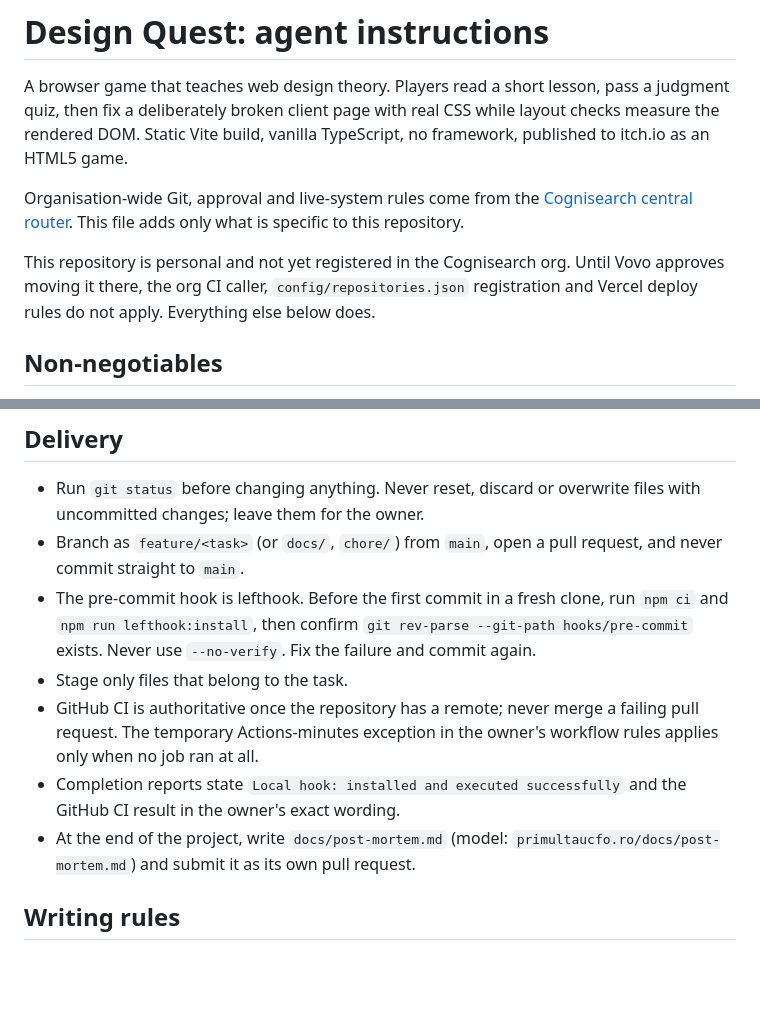
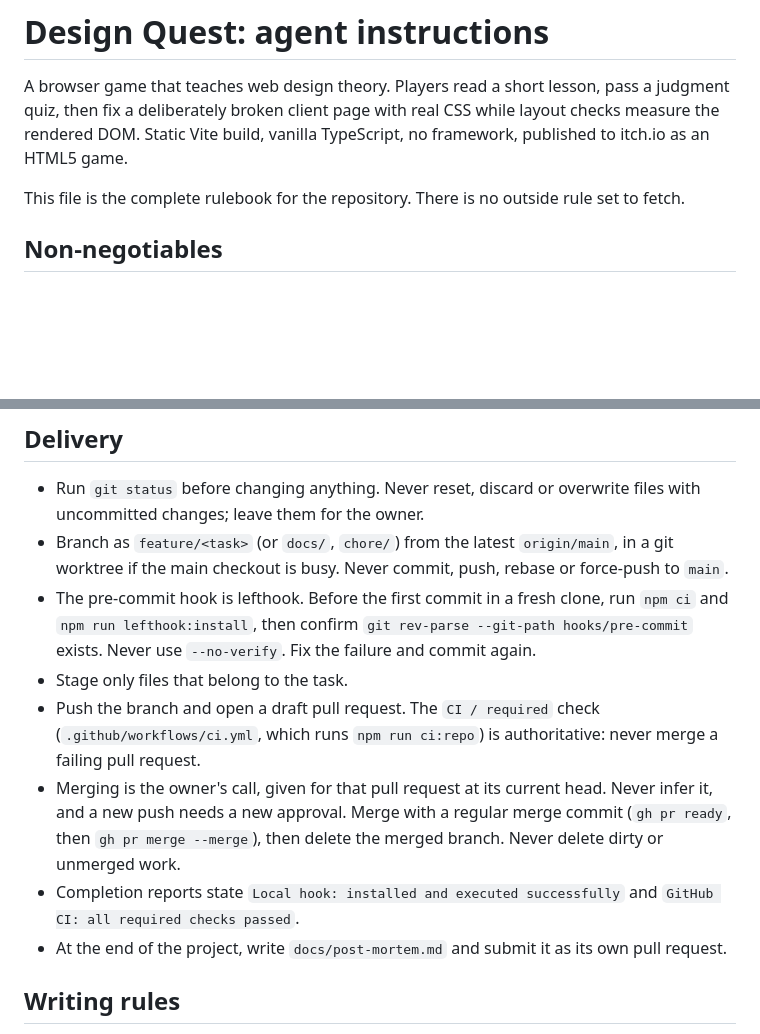
Before and after one commit to StephenCruzWright/design-quest, a Markdown page: AGENTS.md, 2 parts joined by grey strips. Rendered like a GitHub page; blank space fills up the shorter version.

Commit message:
Remove org references from the agent docs
The repository is going public on a personal account, so the rules it relied on from the org router now live in AGENTS.md itself.

```diff
--- a/AGENTS.md
+++ b/AGENTS.md
@@ -2,9 +2,7 @@
 
 A browser game that teaches web design theory. Players read a short lesson, pass a judgment quiz, then fix a deliberately broken client page with real CSS while layout checks measure the rendered DOM. Static Vite build, vanilla TypeScript, no framework, published to itch.io as an HTML5 game.
 
-Organisation-wide Git, approval and live-system rules come from the [Cognisearch central router](https://github.com/Cognisearch/.github/blob/main/AGENTS.md). This file adds only what is specific to this repository.
-
-This repository is personal and not yet registered in the Cognisearch org. Until Vovo approves moving it there, the org CI caller, `config/repositories.json` registration and Vercel deploy rules do not apply. Everything else below does.
+This file is the complete rulebook for the repository. There is no outside rule set to fetch.
 
 ## Non-negotiables
 
@@ -31,12 +29,13 @@ Source owners: `src/engine/` (sandbox, measurement, judges, quiz draw), `src/lev
 ## Delivery
 
 - Run `git status` before changing anything. Never reset, discard or overwrite files with uncommitted changes; leave them for the owner.
-- Branch as `feature/<task>` (or `docs/`, `chore/`) from `main`, open a pull request, and never commit straight to `main`.
+- Branch as `feature/<task>` (or `docs/`, `chore/`) from the latest `origin/main`, in a git worktree if the main checkout is busy. Never commit, push, rebase or force-push to `main`.
 - The pre-commit hook is lefthook. Before the first commit in a fresh clone, run `npm ci` and `npm run lefthook:install`, then confirm `git rev-parse --git-path hooks/pre-commit` exists. Never use `--no-verify`. Fix the failure and commit again.
 - Stage only files that belong to the task.
-- GitHub CI is authoritative once the repository has a remote; never merge a failing pull request. The temporary Actions-minutes exception in the owner's workflow rules applies only when no job ran at all.
-- Completion reports state `Local hook: installed and executed successfully` and the GitHub CI result in the owner's exact wording.
-- At the end of the project, write `docs/post-mortem.md` (model: `primultaucfo.ro/docs/post-mortem.md`) and submit it as its own pull request.
+- Push the branch and open a draft pull request. The `CI / required` check (`.github/workflows/ci.yml`, which runs `npm run ci:repo`) is authoritative: never merge a failing pull request.
+- Merging is the owner's call, given for that pull request at its current head. Never infer it, and a new push needs a new approval. Merge with a regular merge commit (`gh pr ready`, then `gh pr merge --merge`), then delete the merged branch. Never delete dirty or unmerged work.
+- Completion reports state `Local hook: installed and executed successfully` and `GitHub CI: all required checks passed`.
+- At the end of the project, write `docs/post-mortem.md` and submit it as its own pull request.
 
 ## Writing rules
 
```
Also changed, not shown: docs/design-system.md (+1 -1 lines).
